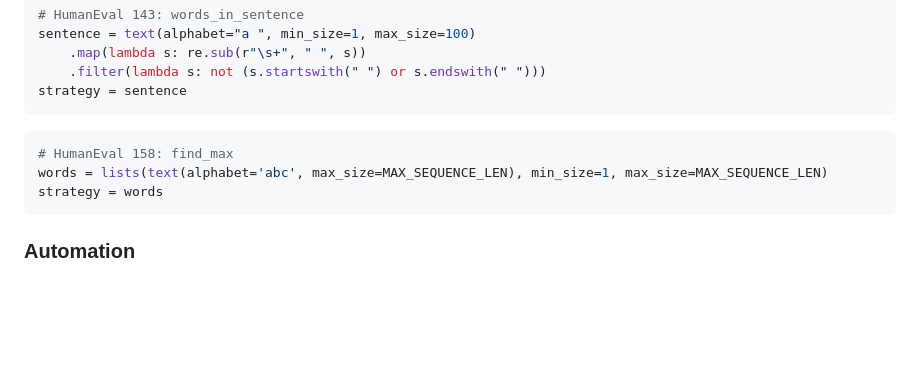
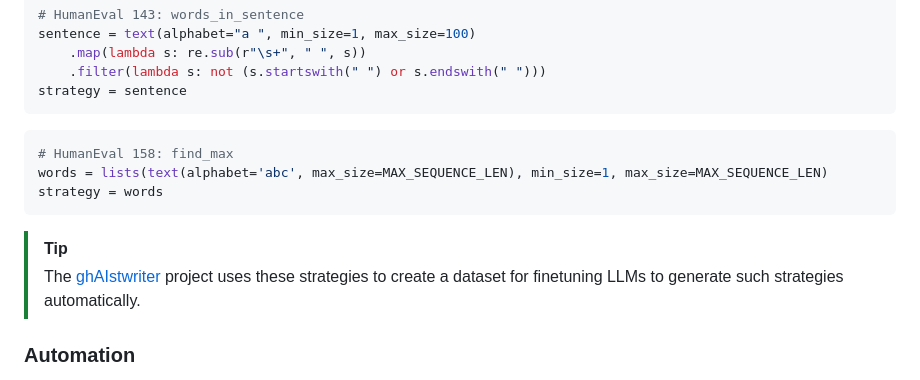
Before and after one commit to mrigankpawagi/PropertyEval, a Markdown page: README.md, the part around the change. GitHub-like rendering; blank space fills up the shorter version.

Commit message:
Update README.md: acknowledge ghAIstwriter

````diff
--- a/README.md
+++ b/README.md
@@ -76,6 +76,9 @@ words = lists(text(alphabet='abc', max_size=MAX_SEQUENCE_LEN), min_size=1, max_s
 strategy = words
 ```
 
+> [!TIP]
+> The [ghAIstwriter](https://github.com/mrigankpawagi/ghAIstwriter) project uses these strategies to create a dataset for finetuning LLMs to generate such strategies automatically.
+
 ### Automation
 For the [MBPP](https://github.com/google-research/google-research/tree/master/mbpp) dataset, we demonstrate that these tests can be generated largely automatically using GPT-3.5 by providing few-shot prompts based on some of our manually constructed tests. This demonstrates that our approach can be easily scaled to other datasets.
 
````
